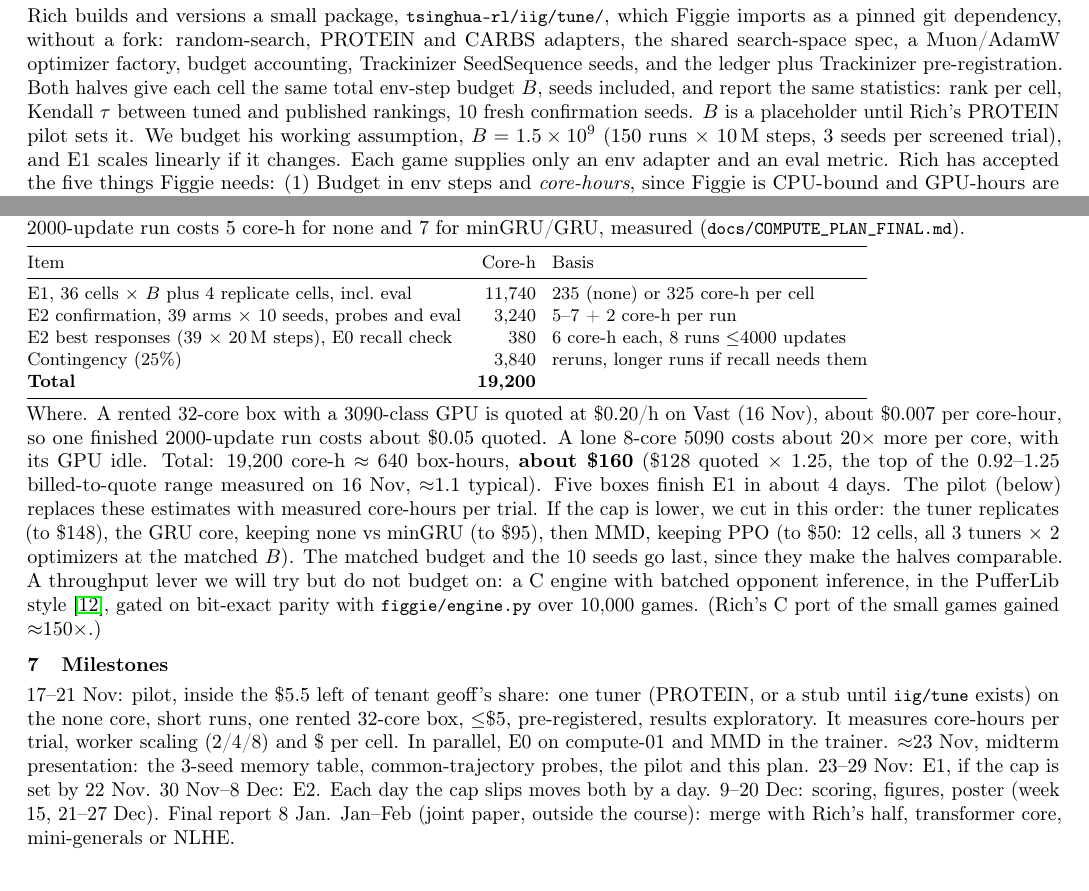
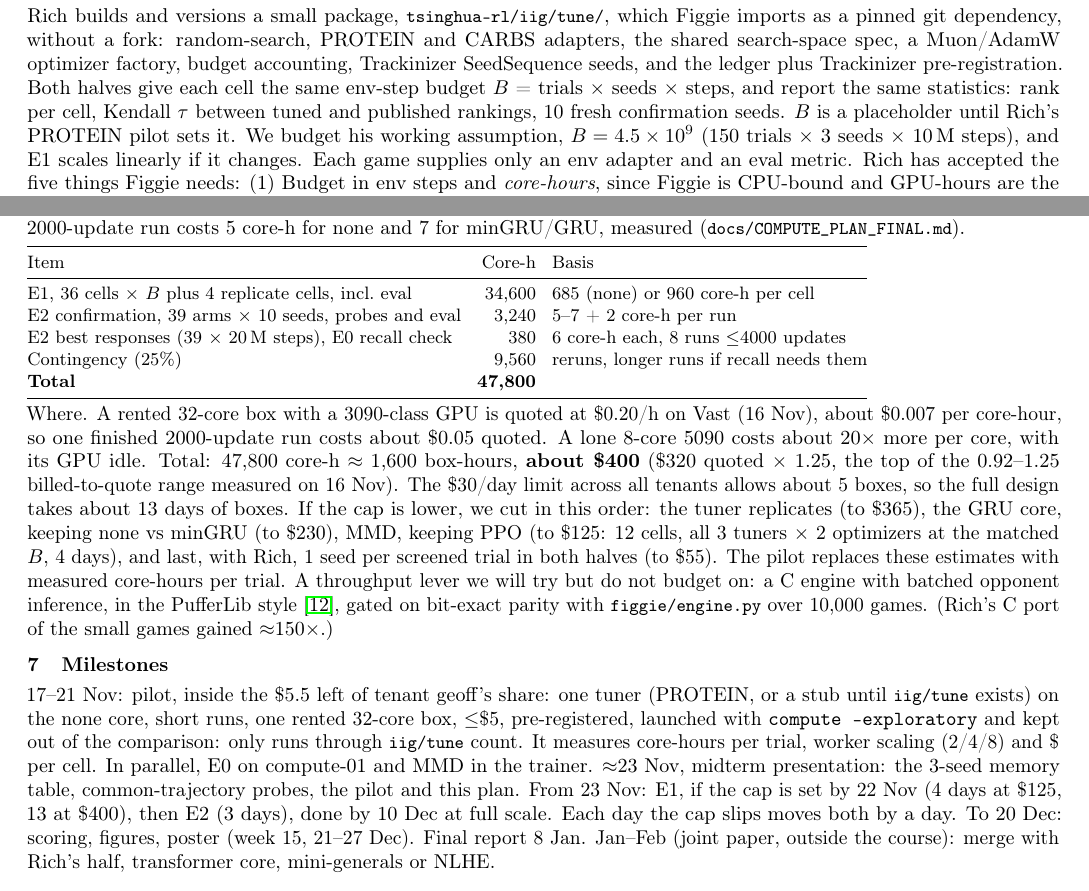
Before and after one commit to nicholaseruplarsen/figgie-rl, a LaTeX document (docs/research_plan.tex): two parts of pages 1 and 2 of 2, joined at a grey line, cut so that both start at the same text. Compiled offline with pdfLaTeX.

Commit message:
Research plan: B = trials x seeds x steps (4.5e9), recosted to about 400 USD with cut order, pilot exploratory and outside the comparison

```diff
--- a/docs/research_plan.tex
+++ b/docs/research_plan.tex
@@ -27,7 +27,7 @@ H3, the optimizer matters: Muon's orthogonalised updates help recurrent matrices
 Prior work and the gap. Rudolph et al.~\cite{rudolph} used random search on small 2-player games only. Eimer et al.~\cite{eimer} compared tuners on single-agent RL, and JumpStart~\cite{jumpstart} ranking agreement against budget in offline RL (it plateaus after 10--25 trials on Atari, and keeps rising on continuous control). Muon has been tested in RL only for LLM post-training, where it collapsed in RLVR~\cite{pion} or helped depending on the estimator~\cite{muonagentic}. POPGym Arcade~\cite{popgym} showed return alone confounds memory evaluation (single-agent). Prior Figgie work is a non-learning simulation~\cite{disilvio} and the CS224R report~\cite{cs224r}. We found no tuner$\times$optimizer factorial for game-solving RL, no ranking-vs-budget curves in multi-agent games, and no test of whether memory-architecture rankings survive tuning against a ground-truth belief. H0, H1 and H2 would each be new for multi-agent games, so the study pays off either way.
 
 \section{Shared interface with the IIG half (agreed with Rich)}
-Rich builds and versions a small package, \file{tsinghua-rl/iig/tune/}, which Figgie imports as a pinned git dependency, without a fork: random-search, PROTEIN and CARBS adapters, the shared search-space spec, a Muon/AdamW optimizer factory, budget accounting, Trackinizer SeedSequence seeds, and the ledger plus Trackinizer pre-registration. Both halves give each cell the same total env-step budget $B$, seeds included, and report the same statistics: rank per cell, Kendall $\tau$ between tuned and published rankings, 10 fresh confirmation seeds. $B$ is a placeholder until Rich's PROTEIN pilot sets it. We budget his working assumption, $B=1.5\times10^9$ (150 runs $\times$ 10\,M steps, 3 seeds per screened trial), and E1 scales linearly if it changes. Each game supplies only an env adapter and an eval metric. Rich has accepted the five things Figgie needs: (1) Budget in env steps and \emph{core-hours}, since Figgie is CPU-bound and GPU-hours are the wrong unit. (2) Recurrent policies in the Muon factory: a rule for GRU/minGRU gate matrices (stacked or per gate), with embeddings, heads and biases on AdamW. (3) A noisy, maximised objective (profit is $\pm$4 \$/game per 1000 games): adapters take a noise estimate and a sign, and Figgie reports seat-rotated duplicate games. (4) Asynchronous batches and resume: 12--16 trials run at once per 32-core box, finish out of order and span 12\,h leases, so tuner state must checkpoint. (5) Game-specific hyperparameters (BC lift weight, self-play share, shaping) on top of the shared core (lr, entropy, clip, GAE $\lambda$, KL coefficient).
+Rich builds and versions a small package, \file{tsinghua-rl/iig/tune/}, which Figgie imports as a pinned git dependency, without a fork: random-search, PROTEIN and CARBS adapters, the shared search-space spec, a Muon/AdamW optimizer factory, budget accounting, Trackinizer SeedSequence seeds, and the ledger plus Trackinizer pre-registration. Both halves give each cell the same env-step budget $B$ = trials $\times$ seeds $\times$ steps, and report the same statistics: rank per cell, Kendall $\tau$ between tuned and published rankings, 10 fresh confirmation seeds. $B$ is a placeholder until Rich's PROTEIN pilot sets it. We budget his working assumption, $B=4.5\times10^9$ (150 trials $\times$ 3 seeds $\times$ 10\,M steps), and E1 scales linearly if it changes. Each game supplies only an env adapter and an eval metric. Rich has accepted the five things Figgie needs: (1) Budget in env steps and \emph{core-hours}, since Figgie is CPU-bound and GPU-hours are the wrong unit. (2) Recurrent policies in the Muon factory: a rule for GRU/minGRU gate matrices (stacked or per gate), with embeddings, heads and biases on AdamW. (3) A noisy, maximised objective (profit is $\pm$4 \$/game per 1000 games): adapters take a noise estimate and a sign, and Figgie reports seat-rotated duplicate games. (4) Asynchronous batches and resume: 12--16 trials run at once per 32-core box, finish out of order and span 12\,h leases, so tuner state must checkpoint. (5) Game-specific hyperparameters (BC lift weight, self-play share, shaping) on top of the shared core (lr, entropy, clip, GAE $\lambda$, KL coefficient).
 
 \section{Experiments}
 E0 (before any tuning, $\approx$0 cost). Common-trajectory probes: every network, trained and random-init, run over the same 3000 recorded games, removing the policy confound. A known-answer recall check per core (a cue at tick 0, probed at tick 239) separates ``memory does not help'' from ``cannot learn memory at this length''. MMD added to \file{figgie/rl/train.py} as PPO plus entropy plus a KL term to the previous policy, which is what upstream MMD runs~\cite{rudolph} (\file{mmd.py:469}).
@@ -69,18 +69,18 @@ Training is CPU-bound (Python simulation and opponent forward passes, a 128-wide
 \toprule
 Item & Core-h & Basis \\
 \midrule
-E1, 36 cells $\times$ $B$ plus 4 replicate cells, incl.\ eval & 11{,}740 & 235 (none) or 325 core-h per cell \\
+E1, 36 cells $\times$ $B$ plus 4 replicate cells, incl.\ eval & 34{,}600 & 685 (none) or 960 core-h per cell \\
 E2 confirmation, 39 arms $\times$ 10 seeds, probes and eval & 3{,}240 & 5--7 + 2 core-h per run \\
 E2 best responses (39 $\times$ 20\,M steps), E0 recall check & 380 & 6 core-h each, 8 runs $\leq$4000 updates \\
-Contingency (25\%) & 3{,}840 & reruns, longer runs if recall needs them \\
-\textbf{Total} & \textbf{19{,}200} & \\
+Contingency (25\%) & 9{,}560 & reruns, longer runs if recall needs them \\
+\textbf{Total} & \textbf{47{,}800} & \\
 \bottomrule
 \end{tabular}}
 
-Where. A rented 32-core box with a 3090-class GPU is quoted at \$0.20/h on Vast (16 Nov), about \$0.007 per core-hour, so one finished 2000-update run costs about \$0.05 quoted. A lone 8-core 5090 costs about 20$\times$ more per core, with its GPU idle. Total: 19{,}200 core-h $\approx$ 640 box-hours, \textbf{about \$160} (\$128 quoted $\times$ 1.25, the top of the 0.92--1.25 billed-to-quote range measured on 16 Nov, $\approx$1.1 typical). Five boxes finish E1 in about 4 days. The pilot (below) replaces these estimates with measured core-hours per trial. If the cap is lower, we cut in this order: the tuner replicates (to \$148), the GRU core, keeping none vs minGRU (to \$95), then MMD, keeping PPO (to \$50: 12 cells, all 3 tuners $\times$ 2 optimizers at the matched $B$). The matched budget and the 10 seeds go last, since they make the halves comparable. A throughput lever we will try but do not budget on: a C engine with batched opponent inference, in the PufferLib style~\cite{puffer}, gated on bit-exact parity with \file{figgie/engine.py} over 10{,}000 games. (Rich's C port of the small games gained $\approx$150$\times$.)
+Where. A rented 32-core box with a 3090-class GPU is quoted at \$0.20/h on Vast (16 Nov), about \$0.007 per core-hour, so one finished 2000-update run costs about \$0.05 quoted. A lone 8-core 5090 costs about 20$\times$ more per core, with its GPU idle. Total: 47{,}800 core-h $\approx$ 1{,}600 box-hours, \textbf{about \$400} (\$320 quoted $\times$ 1.25, the top of the 0.92--1.25 billed-to-quote range measured on 16 Nov). The \$30/day limit across all tenants allows about 5 boxes, so the full design takes about 13 days of boxes. If the cap is lower, we cut in this order: the tuner replicates (to \$365), the GRU core, keeping none vs minGRU (to \$230), MMD, keeping PPO (to \$125: 12 cells, all 3 tuners $\times$ 2 optimizers at the matched $B$, 4 days), and last, with Rich, 1 seed per screened trial in both halves (to \$55). The pilot replaces these estimates with measured core-hours per trial. A throughput lever we will try but do not budget on: a C engine with batched opponent inference, in the PufferLib style~\cite{puffer}, gated on bit-exact parity with \file{figgie/engine.py} over 10{,}000 games. (Rich's C port of the small games gained $\approx$150$\times$.)
 
 \section{Milestones}
-17--21 Nov: pilot, inside the \$5.5 left of tenant geoff's share: one tuner (PROTEIN, or a stub until \file{iig/tune} exists) on the none core, short runs, one rented 32-core box, $\leq$\$5, pre-registered, results exploratory. It measures core-hours per trial, worker scaling (2/4/8) and \$ per cell. In parallel, E0 on compute-01 and MMD in the trainer. $\approx$23 Nov, midterm presentation: the 3-seed memory table, common-trajectory probes, the pilot and this plan. 23--29 Nov: E1, if the cap is set by 22 Nov. 30 Nov--8 Dec: E2. Each day the cap slips moves both by a day. 9--20 Dec: scoring, figures, poster (week 15, 21--27 Dec). Final report 8 Jan. Jan--Feb (joint paper, outside the course): merge with Rich's half, transformer core, mini-generals or NLHE.
+17--21 Nov: pilot, inside the \$5.5 left of tenant geoff's share: one tuner (PROTEIN, or a stub until \file{iig/tune} exists) on the none core, short runs, one rented 32-core box, $\leq$\$5, pre-registered, launched with \texttt{compute --exploratory} and kept out of the comparison: only runs through \file{iig/tune} count. It measures core-hours per trial, worker scaling (2/4/8) and \$ per cell. In parallel, E0 on compute-01 and MMD in the trainer. $\approx$23 Nov, midterm presentation: the 3-seed memory table, common-trajectory probes, the pilot and this plan. From 23 Nov: E1, if the cap is set by 22 Nov (4 days at \$125, 13 at \$400), then E2 (3 days), done by 10 Dec at full scale. Each day the cap slips moves both by a day. To 20 Dec: scoring, figures, poster (week 15, 21--27 Dec). Final report 8 Jan. Jan--Feb (joint paper, outside the course): merge with Rich's half, transformer core, mini-generals or NLHE.
 
 {\scriptsize\begin{multicols}{2}
 \begin{thebibliography}{99}\setlength{\itemsep}{-2pt}\renewcommand{\section}[2]{}
```
Also changed, not shown: docs/research_plan.pdf.
